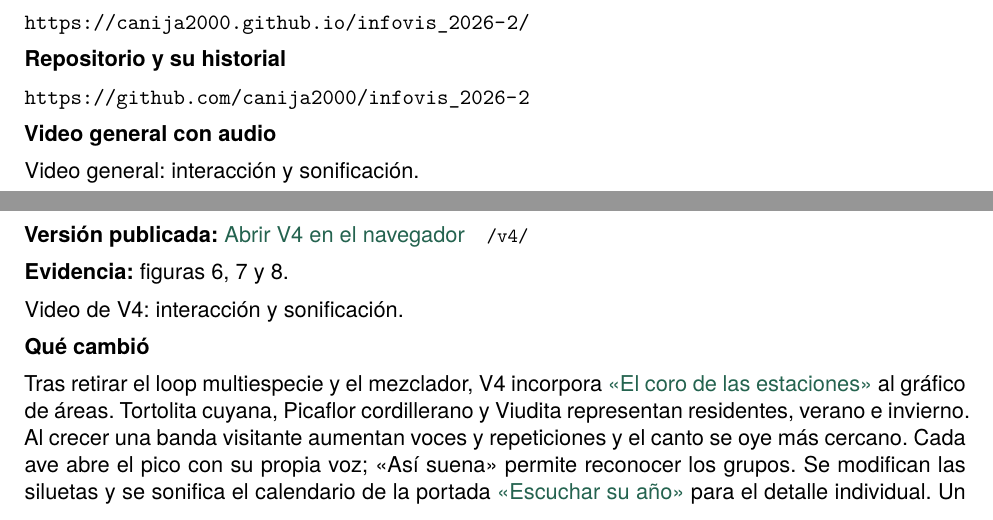
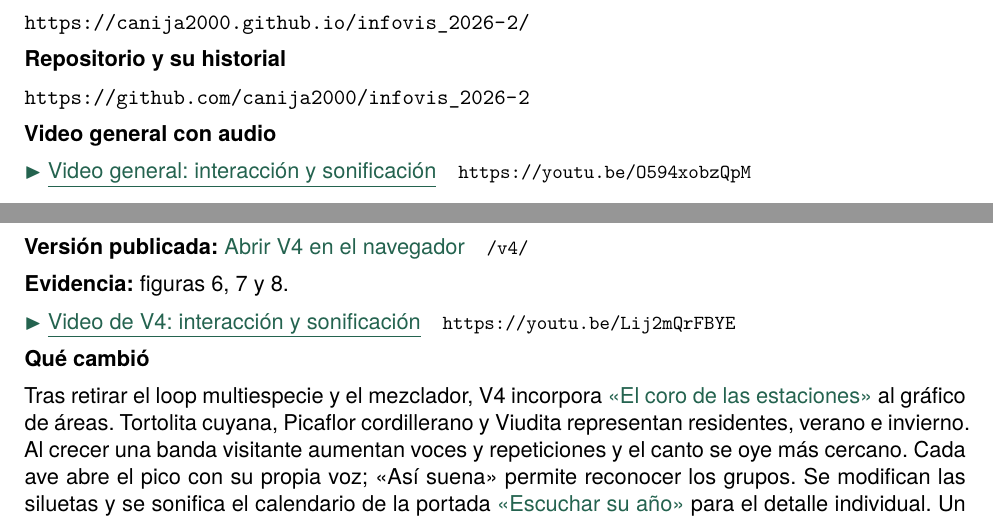
Before and after one commit to canija2000/infovis_2026-2, a LaTeX document (docs/proceso/entrega_1.tex): two parts of pages 1 and 10 of 22, joined at a grey line, cut so that both start at the same text. Compiled offline with XeLaTeX.

Commit message:
Entrega 1: los enlaces a los videos se ven como enlaces
hyperref se carga con hidelinks y el macro \video mostraba solo texto
negro, sin pista de que era un enlace. Ahora cada video se muestra en el
color de acento, subrayado y con ▸, seguido de su URL visible (sirve
también impreso). PDF regenerado con tectonic; mismas 22 páginas.

Co-Authored-By: Claude Opus 5.5 <noreply@anthropic.com>
Claude-Session: https://claude.ai/code/session_01Y3DLDpuwq9JM1uyyafy8yd

```diff
--- a/docs/proceso/entrega_1.tex
+++ b/docs/proceso/entrega_1.tex
@@ -51,7 +51,7 @@
 \newcommand{\versionweb}[1]{\par\textbf{Versión publicada:} \href{\Sitio v#1/}{\textcolor{acento}{Abrir V#1 en el navegador}}\quad{\small\texttt{/v#1/}}\par}
 \newcommand{\video}[2]{\begingroup\edef\videourl{#1}\ifx\videourl\empty
   \falta{Agregar el enlace público al video #2, con interacción y sonido.}
-  \else\par\href{#1}{Video #2: interacción y sonificación.}\par\fi\endgroup}
+  \else\par\href{#1}{\textcolor{acento}{$\blacktriangleright$\ \underline{Video #2: interacción y sonificación}}}\quad{\small\url{#1}}\par\fi\endgroup}
 \newcommand{\captura}[3]{\par\medskip\noindent\begin{minipage}{\linewidth}\centering\includegraphics[width=#2\linewidth]{#1}\captionof{figure}{#3}\end{minipage}\par\medskip}
 \newcommand{\seccion}[1]{\clearpage\section*{#1}}
 % Los conceptos remiten al anexo; las URL de la ficha conservan sus anclas públicas.
```
Also changed, not shown: docs/proceso/entrega_1.pdf.
